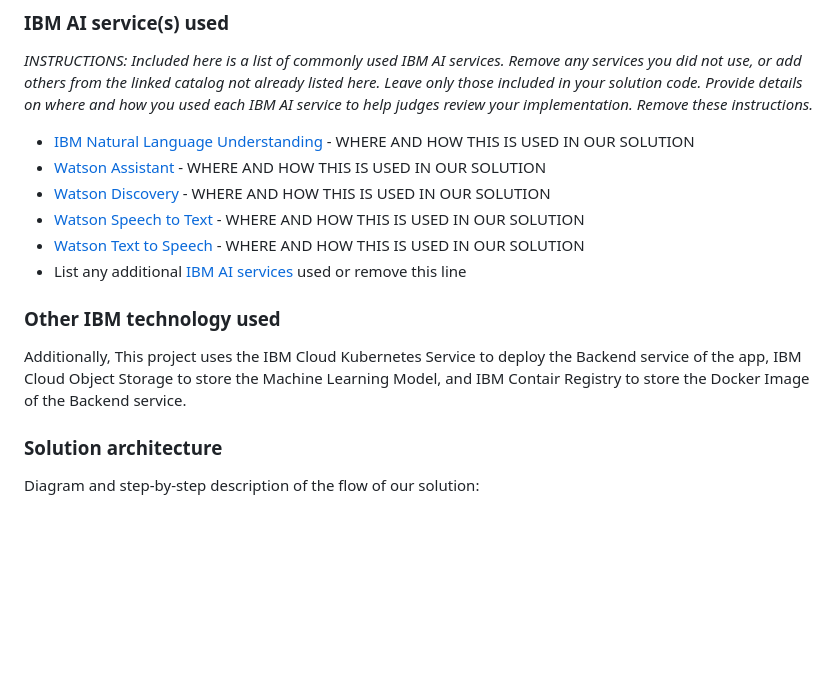
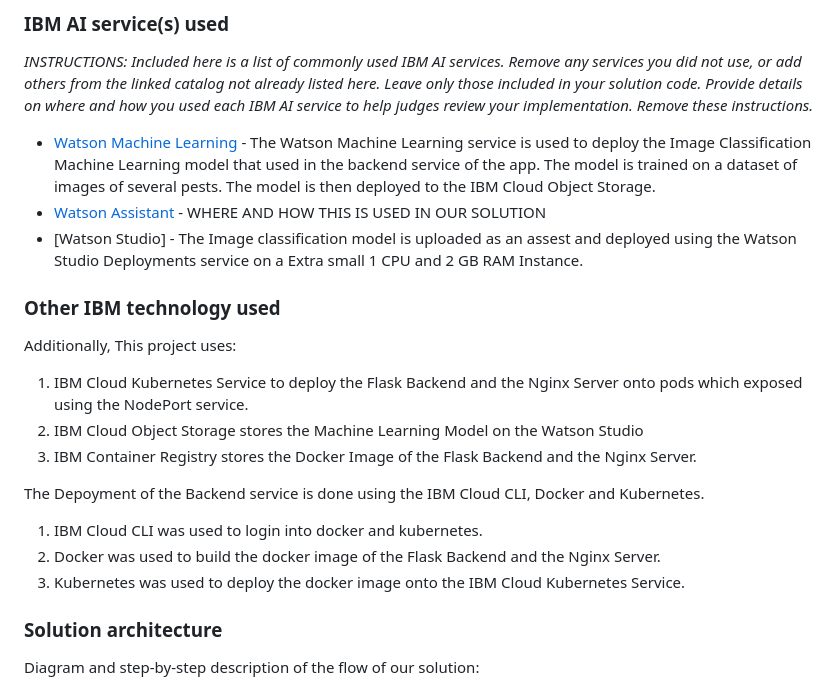
Before and after one commit to jonathanjthomas/PestDetect, a Markdown page: README.md, the part around the change. Rendered like a GitHub page; blank space fills up the shorter version.

Commit message:
IBM services used added

```diff
--- a/README.md
+++ b/README.md
@@ -51,16 +51,22 @@ More detail is available in our [description document](./docs/DESCRIPTION.md).
 
 _INSTRUCTIONS: Included here is a list of commonly used IBM AI services. Remove any services you did not use, or add others from the linked catalog not already listed here. Leave only those included in your solution code. Provide details on where and how you used each IBM AI service to help judges review your implementation. Remove these instructions._
 
-- [IBM Natural Language Understanding](https://cloud.ibm.com/catalog/services/natural-language-understanding) - WHERE AND HOW THIS IS USED IN OUR SOLUTION
-- [Watson Assistant](https://cloud.ibm.com/catalog/services/watson-assistant) - WHERE AND HOW THIS IS USED IN OUR SOLUTION
-- [Watson Discovery](https://cloud.ibm.com/catalog/services/watson-discovery) - WHERE AND HOW THIS IS USED IN OUR SOLUTION
-- [Watson Speech to Text](https://cloud.ibm.com/catalog/services/speech-to-text) - WHERE AND HOW THIS IS USED IN OUR SOLUTION
-- [Watson Text to Speech](https://cloud.ibm.com/catalog/services/text-to-speech) - WHERE AND HOW THIS IS USED IN OUR SOLUTION
-- List any additional [IBM AI services](https://cloud.ibm.com/catalog?category=ai#services) used or remove this line
+- [Watson Machine Learning](https://github.com/jonathanjthomas/PestDetect/blob/1bf09b14c0ea3b37424520a868939aee46b936b6/backend/Flask_Backend/app.py) - The Watson Machine Learning service is used to deploy the Image Classification Machine Learning model that used in the backend service of the app. The model is trained on a dataset of images of several pests. The model is then deployed to the IBM Cloud Object Storage.
+- [Watson Assistant](https://github.com/jonathanjthomas/PestDetect/blob/93662c062d354c5c05cca92d9e54ff3ba745cf1e/backend/Nignx_Backend/Web/index.html) - WHERE AND HOW THIS IS USED IN OUR SOLUTION
+- [Watson Studio] - The Image classification model is uploaded as an assest and deployed using the Watson Studio Deployments service on a Extra small 1 CPU and 2 GB RAM Instance.
 
 ### Other IBM technology used
 
-Additionally, This project uses the IBM Cloud Kubernetes Service to deploy the Backend service of the app, IBM Cloud Object Storage to store the Machine Learning Model, and IBM Contair Registry to store the Docker Image of the Backend service.
+Additionally, This project uses:
+1. IBM Cloud Kubernetes Service to deploy the Flask Backend and the Nginx Server onto pods which exposed using the NodePort service.
+2. IBM Cloud Object Storage stores the Machine Learning Model on the Watson Studio
+3. IBM Container Registry stores the Docker Image of the Flask Backend and the Nginx Server.
+
+The Depoyment of the Backend service is done using the IBM Cloud CLI, Docker and Kubernetes.
+
+1. IBM Cloud CLI was used to login into docker and kubernetes.
+2. Docker was used to build the docker image of the Flask Backend and the Nginx Server.
+3. Kubernetes was used to deploy the docker image onto the IBM Cloud Kubernetes Service.
 
 ### Solution architecture
 
```
